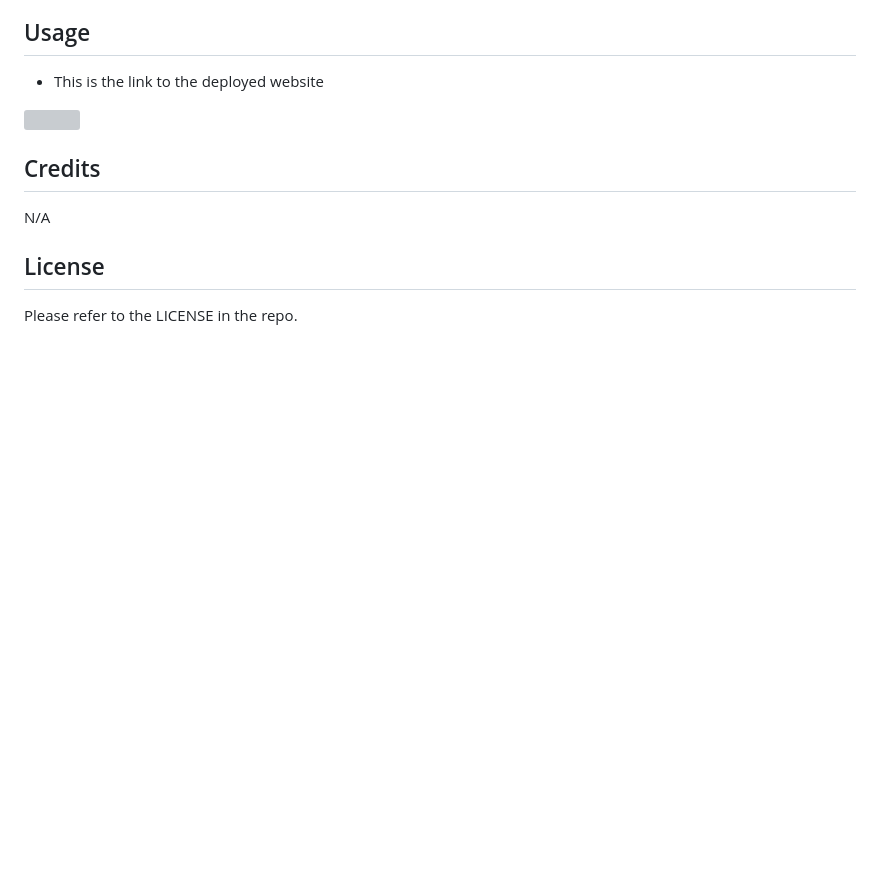
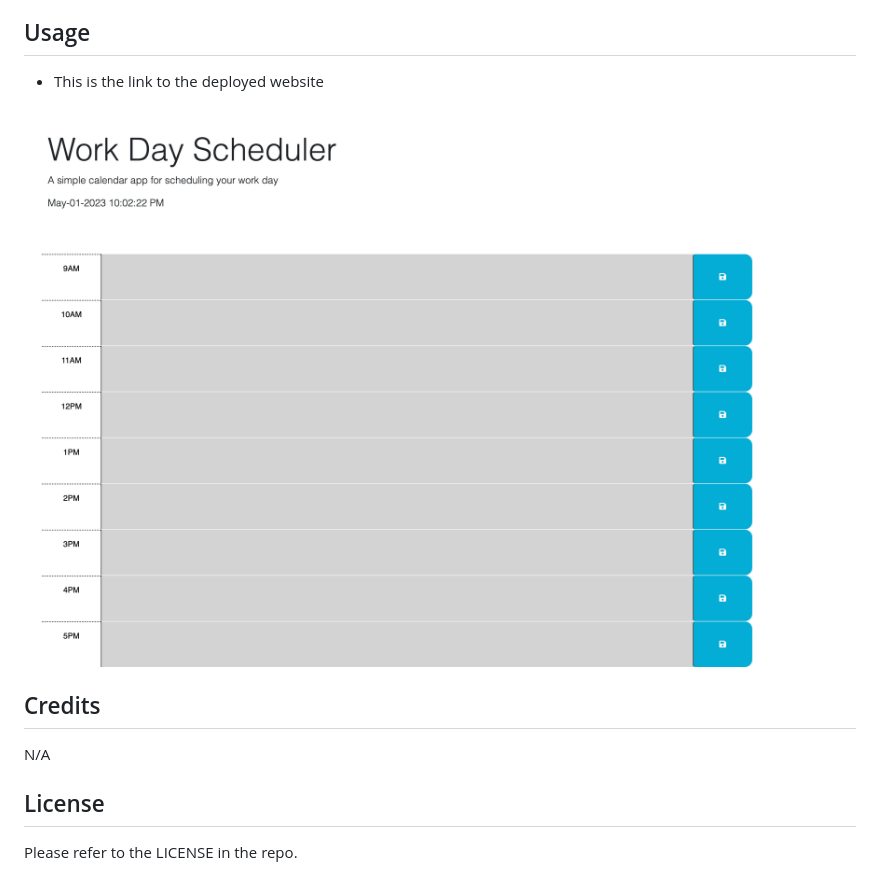
Before and after one commit to darvinmarte/daily-scheduler, a Markdown page: readme.md, the part around the change. GitHub-like rendering; pictures changed too: assets/images/screencapture-127-0-0-1-5500-index-html-2023-05-01-22_02_23.png (added); blank space fills up the shorter version; grey boxes are pictures that could not be loaded.

Commit message:
added screenshot to readmd.md

```diff
--- a/readme.md
+++ b/readme.md
@@ -17,7 +17,7 @@ N/A
 - This is the link to the deployed website
 
 
-![]()
+![](./assets/images/screencapture-127-0-0-1-5500-index-html-2023-05-01-22_02_23.png)
 ## Credits
 
 N/A
```
